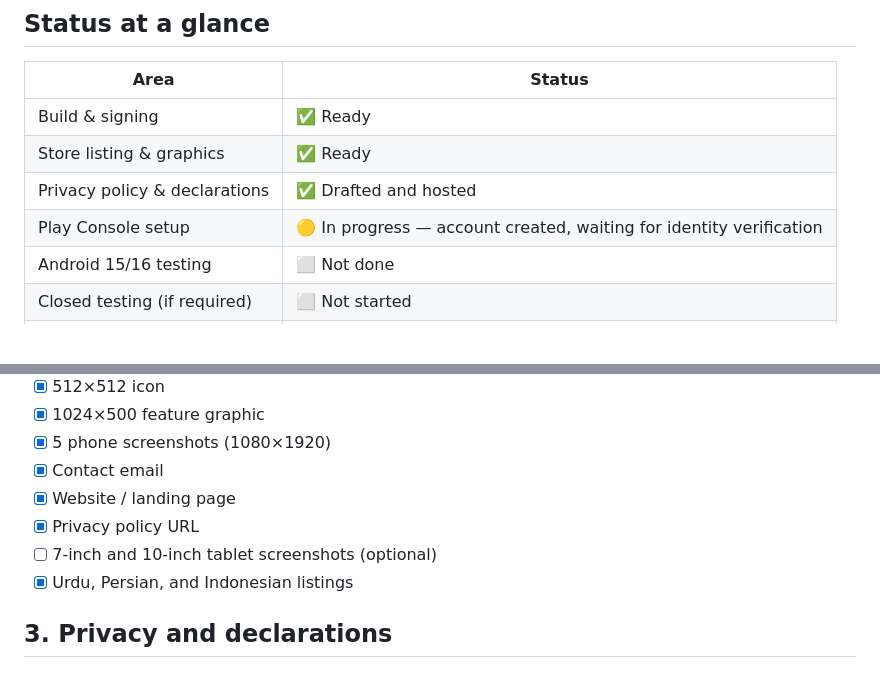
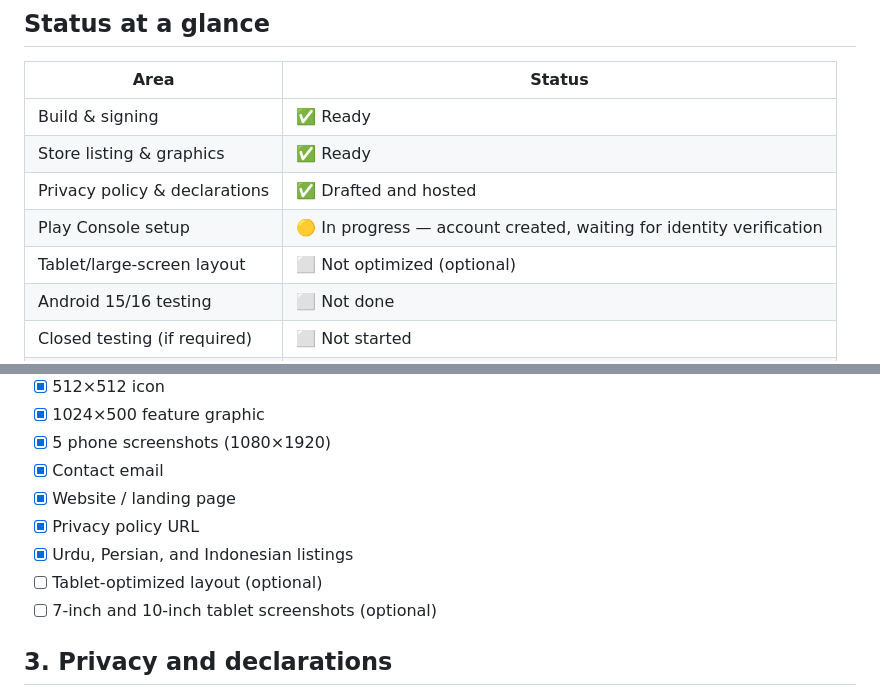
Before and after one commit to Malborne2/islamic_habits, a Markdown page: PUBLISHING_CHECKLIST.md, 2 parts joined by grey strips. Rendered like a GitHub page; blank space fills up the shorter version.

Commit message:
Track tablet layout decision in publishing checklist

```diff
--- a/PUBLISHING_CHECKLIST.md
+++ b/PUBLISHING_CHECKLIST.md
@@ -14,6 +14,7 @@
 | Store listing & graphics | ✅ Ready |
 | Privacy policy & declarations | ✅ Drafted and hosted |
 | Play Console setup | 🟡 In progress — account created, waiting for identity verification |
+| Tablet/large-screen layout | ⬜ Not optimized (optional) |
 | Android 15/16 testing | ⬜ Not done |
 | Closed testing (if required) | ⬜ Not started |
 | Production release | ⬜ Not started |
@@ -44,8 +45,9 @@
 - [x] Contact email
 - [x] Website / landing page
 - [x] Privacy policy URL
+- [x] Urdu, Persian, and Indonesian listings
+- [ ] Tablet-optimized layout (optional)
 - [ ] 7-inch and 10-inch tablet screenshots (optional)
-- [x] Urdu, Persian, and Indonesian listings
 
 ## 3. Privacy and declarations
 
```
